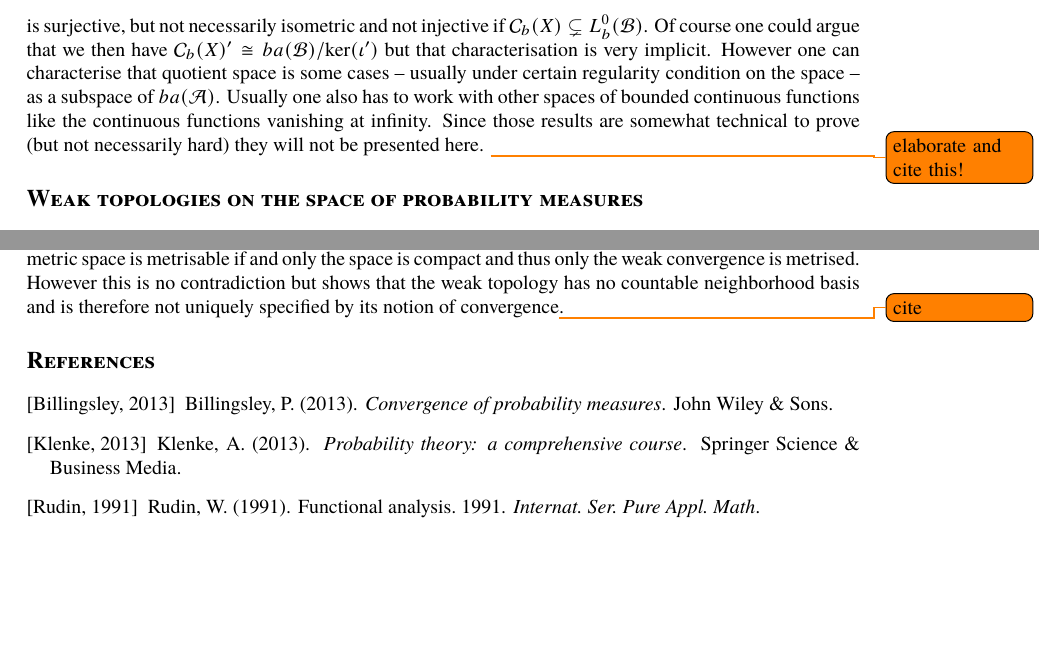
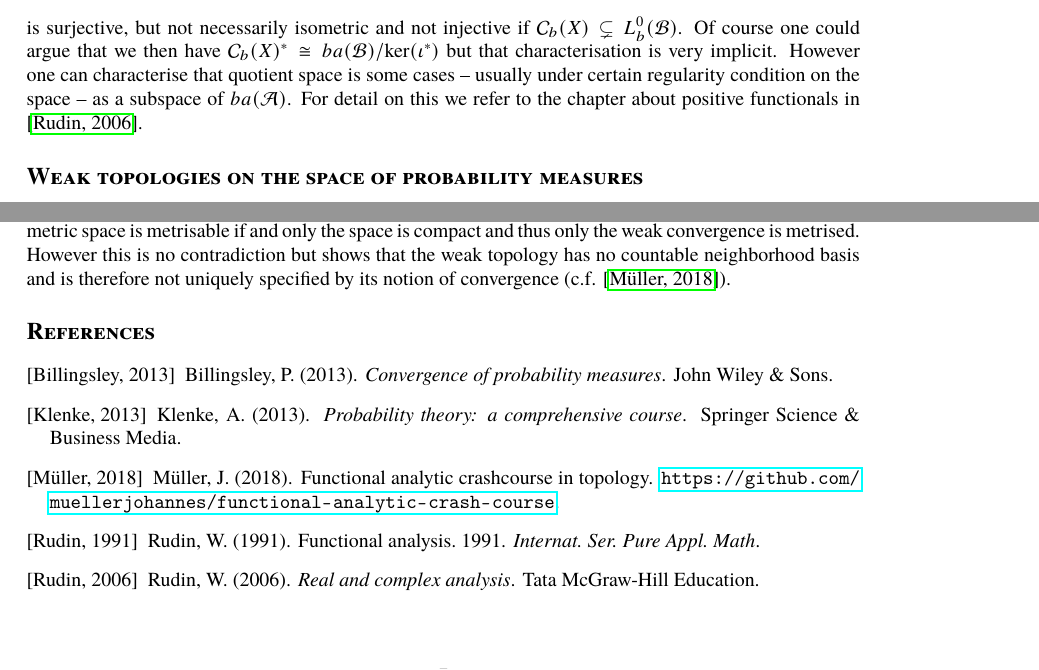
Before and after one commit to muellerjohannes/measures-as-duals, a LaTeX document (measures-scr-style.tex, which reads main.bib, manuscript-3.tex): two parts of pages 5 and 7 of 7, joined at a grey line, cut so that both start at the same text. Compiled offline with pdfLaTeX; the source files are stored in an older character set and shown here as Unicode; a missing font is replaced by an installed copy or a similar font.

Commit message:
Added references.

```diff
--- a/main.bib
+++ b/main.bib
@@ -18,3 +18,16 @@
   year={2013},
   publisher={Springer Science \& Business Media}
 }
+
+@book{rudin2006real,
+  title={Real and complex analysis},
+  author={Rudin, Walter},
+  year={2006},
+  publisher={Tata McGraw-Hill Education}
+}
+
+@misc{muller2018topology,
+  author = {M\"uller, J.C.},
+  title = {Functional analytic crashcourse in topology},
+  year = {2018},
+  publisher = {GitHub},
--- a/manuscript-3.tex
+++ b/manuscript-3.tex
@@ -336,12 +336,12 @@ Further the closed range theorem implies
 A similar approach can be used to characterise the dual spaces of other normed spaces of bounded measurable functions, for example the dual of all bounded continuous functions \(\mathcal C_b(X)\) if we are dealing with a topological space \(X\). If we denote the Borel algebra by \(\mathcal B\) we get
 \[\iota\colon\mathcal C_b(X) \hookrightarrow L^0_b(\mathcal B) \]
 isometrically and therefore
-\[\iota^\prime\colon ba(\mathcal B) \cong L^0_b(\mathcal B) \to\!\!\!\!\!\to \mathcal C_b(X)^\prime, \quad \mu\mapsto \big( f\mapsto \mu(f)\big)\]
-is surjective, but not necessarily isometric and not injective if \(\mathcal C_b(X)\subsetneq L^0_b(\mathcal B)\). Of course one could argue that we then have \(\mathcal C_b(X)^\prime\cong ba(\mathcal B)/\operatorname{ker}(\iota^\prime)\) but that characterisation is very implicit.
+\[\iota^\ast\colon ba(\mathcal B) \cong L^0_b(\mathcal B)^\ast \to\!\!\!\!\!\to \mathcal C_b(X)^\prime, \quad \mu\mapsto \big( f\mapsto \mu(f)\big)\]
+is surjective, but not necessarily isometric and not injective if \(\mathcal C_b(X)\subsetneq L^0_b(\mathcal B)\). Of course one could argue that we then have \(\mathcal C_b(X)^\ast\cong ba(\mathcal B)/\operatorname{ker}(\iota^\ast)\) but that characterisation is very implicit.
  However one can characterise that quotient space is some cases -- usually under certain regularity condition on the space -- as a
  %show in some cases -- if the topological space \(X\) is regular enough -- that the restriction of \(\iota^\prime\) to
- subspace of \(ba(\mathcal A)\). % is injective and also surjective but
-Usually one also has to work with other spaces of bounded continuous functions like the continuous functions vanishing at infinity. Since those results are somewhat technical to prove (but not necessarily hard) they will not be presented here. \todo{elaborate and cite this!}% to reconstruct the measure \(\mu(A) = \mu(\chi_A)\) from the values \(\mu(f)\) for \(f\in\mathcal C_b(X)\).
+ subspace of \(ba(\mathcal A)\). For detail on this we refer to the chapter about positive functionals in \cite{rudin2006real}. % is injective and also surjective but
+%Usually one also has to work with other spaces of bounded continuous functions like the continuous functions vanishing at infinity. Since those results are somewhat technical to prove (but not necessarily hard) they will not be presented here. \todo{elaborate and cite this!}% to reconstruct the measure \(\mu(A) = \mu(\chi_A)\) from the values \(\mu(f)\) for \(f\in\mathcal C_b(X)\).
 \end{emp}
 
 \section*{Weak topologies on the space of probability measures}
@@ -421,4 +421,4 @@ We have seen that the Hahn-Jordan decomposition also holds for only finitely add
 In the last section it was shown that the set of probability measures is compact with respect to the weak topology. Further the motivating question was answered, namely it was the goal to investigate whether the Prokhorov metric metrises the weak topology like frequently stated or only the weak convergence (c.f. \cite{billingsley2013convergence}).% but frequently stated that it would metrise the weak topology itself.
 % the question that was the motivation of this work was answered. Namely we wanted  It is well known that the Prokhorov metric metrises the weak convergence (c.f. \cite{billingsley2013convergence}) but frequently stated that it would metrise the weak topology itself.
 % This implies that the weak topology of probability measures over a complete and separable metric space is metrisable if and only the space is compact. This answers the question which %was the motivation of the presented work whether the weak topology or only the weak convergence is metrised by the Prokhorov metric (c.f. \cite{billingsley2013convergence}).
-In fact the weak topology of probability measures over a complete and separable metric space is metrisable if and only the space is compact and thus only the weak convergence is metrised. However this is no contradiction but shows that the weak topology has no countable neighborhood basis and is therefore not uniquely specified by its notion of convergence\todo{cite}.
+In fact the weak topology of probability measures over a complete and separable metric space is metrisable if and only the space is compact and thus only the weak convergence is metrised. However this is no contradiction but shows that the weak topology has no countable neighborhood basis and is therefore not uniquely specified by its notion of convergence (c.f. \cite{muller2018topology}).
```
Also changed, not shown: measures-scr-style.pdf, main.bib (4 more changed lines), 2 other files.
